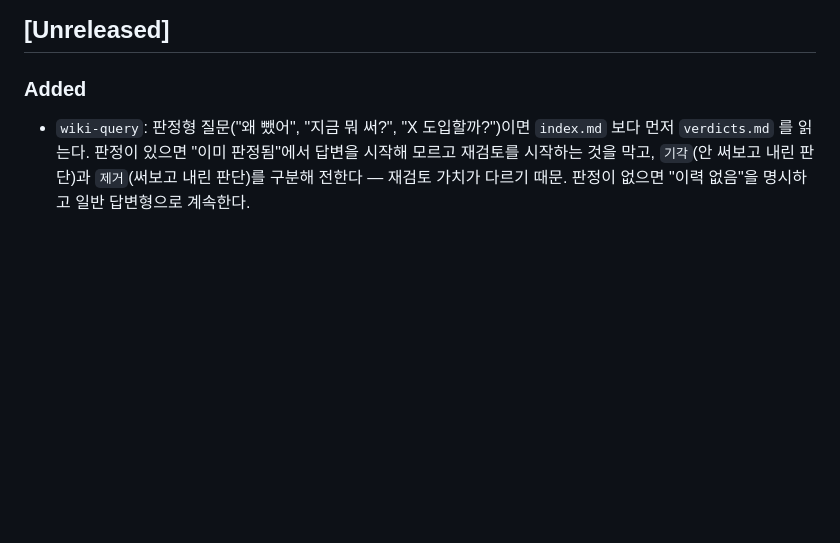
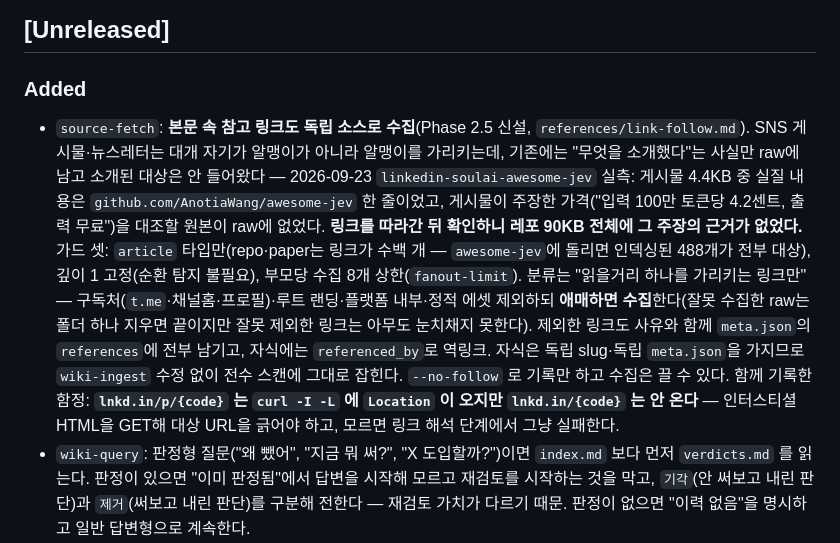
Before and after one commit to raki-1203/raki-claude-plugins, a Markdown page: CHANGELOG.md, the part around the change. Rendered like a GitHub page; blank space fills up the shorter version.

```diff
--- a/CHANGELOG.md
+++ b/CHANGELOG.md
@@ -4,6 +4,7 @@
 
 ### Added
 
+- `source-fetch`: **본문 속 참고 링크도 독립 소스로 수집**(Phase 2.5 신설, `references/link-follow.md`). SNS 게시물·뉴스레터는 대개 자기가 알맹이가 아니라 알맹이를 가리키는데, 기존에는 "무엇을 소개했다"는 사실만 raw에 남고 소개된 대상은 안 들어왔다 — 2026-09-23 `linkedin-soulai-awesome-jev` 실측: 게시물 4.4KB 중 실질 내용은 `github.com/AnotiaWang/awesome-jev` 한 줄이었고, 게시물이 주장한 가격("입력 100만 토큰당 4.2센트, 출력 무료")을 대조할 원본이 raw에 없었다. **링크를 따라간 뒤 확인하니 레포 90KB 전체에 그 주장의 근거가 없었다.** 가드 셋: `article` 타입만(repo·paper는 링크가 수백 개 — `awesome-jev`에 돌리면 인덱싱된 488개가 전부 대상), 깊이 1 고정(순환 탐지 불필요), 부모당 수집 8개 상한(`fanout-limit`). 분류는 "읽을거리 하나를 가리키는 링크만" — 구독처(`t.me`·채널홈·프로필)·루트 랜딩·플랫폼 내부·정적 에셋 제외하되 **애매하면 수집**한다(잘못 수집한 raw는 폴더 하나 지우면 끝이지만 잘못 제외한 링크는 아무도 눈치채지 못한다). 제외한 링크도 사유와 함께 `meta.json`의 `references`에 전부 남기고, 자식에는 `referenced_by`로 역링크. 자식은 독립 slug·독립 `meta.json`을 가지므로 `wiki-ingest` 수정 없이 전수 스캔에 그대로 잡힌다. `--no-follow` 로 기록만 하고 수집은 끌 수 있다. 함께 기록한 함정: **`lnkd.in/p/{code}` 는 `curl -I -L` 에 `Location` 이 오지만 `lnkd.in/{code}` 는 안 온다** — 인터스티셜 HTML을 GET해 대상 URL을 긁어야 하고, 모르면 링크 해석 단계에서 그냥 실패한다.
 - `wiki-query`: 판정형 질문("왜 뺐어", "지금 뭐 써?", "X 도입할까?")이면 `index.md` 보다 먼저 `verdicts.md` 를 읽는다. 판정이 있으면 "이미 판정됨"에서 답변을 시작해 모르고 재검토를 시작하는 것을 막고, `기각`(안 써보고 내린 판단)과 `제거`(써보고 내린 판단)를 구분해 전한다 — 재검토 가치가 다르기 때문. 판정이 없으면 "이력 없음"을 명시하고 일반 답변형으로 계속한다.
 - `wiki-wrap-up`: 도구·접근 판정을 vault 루트 `verdicts.md` 색인에 기록. 판별 3조건(이름 붙는 대상 / 채택·기각·제거로 떨어짐 / 근거 페이지 존재)을 만족할 때만 올린다. 근거 본문은 상세 페이지에 그대로 두고 색인에는 한 줄과 링크만 둔다. 근거: WikiSkill(arXiv:2608.27454) `skill-impact.md` 대조 — `docs/superpowers/specs/2026-09-09-verdict-register-design.md`
 - **Threads 작업 프롬프트 자동 라우터** — `UserPromptSubmit` hook이 요청 유형을 결정론적으로 분류해 7개 원문 중 하나만 `additionalContext`에 주입한다. 모호한 요청은 기존 동작을 유지한다.
```
Also changed, not shown: skills/source-fetch/SKILL.md (+49 -3 lines), 1 other file.
